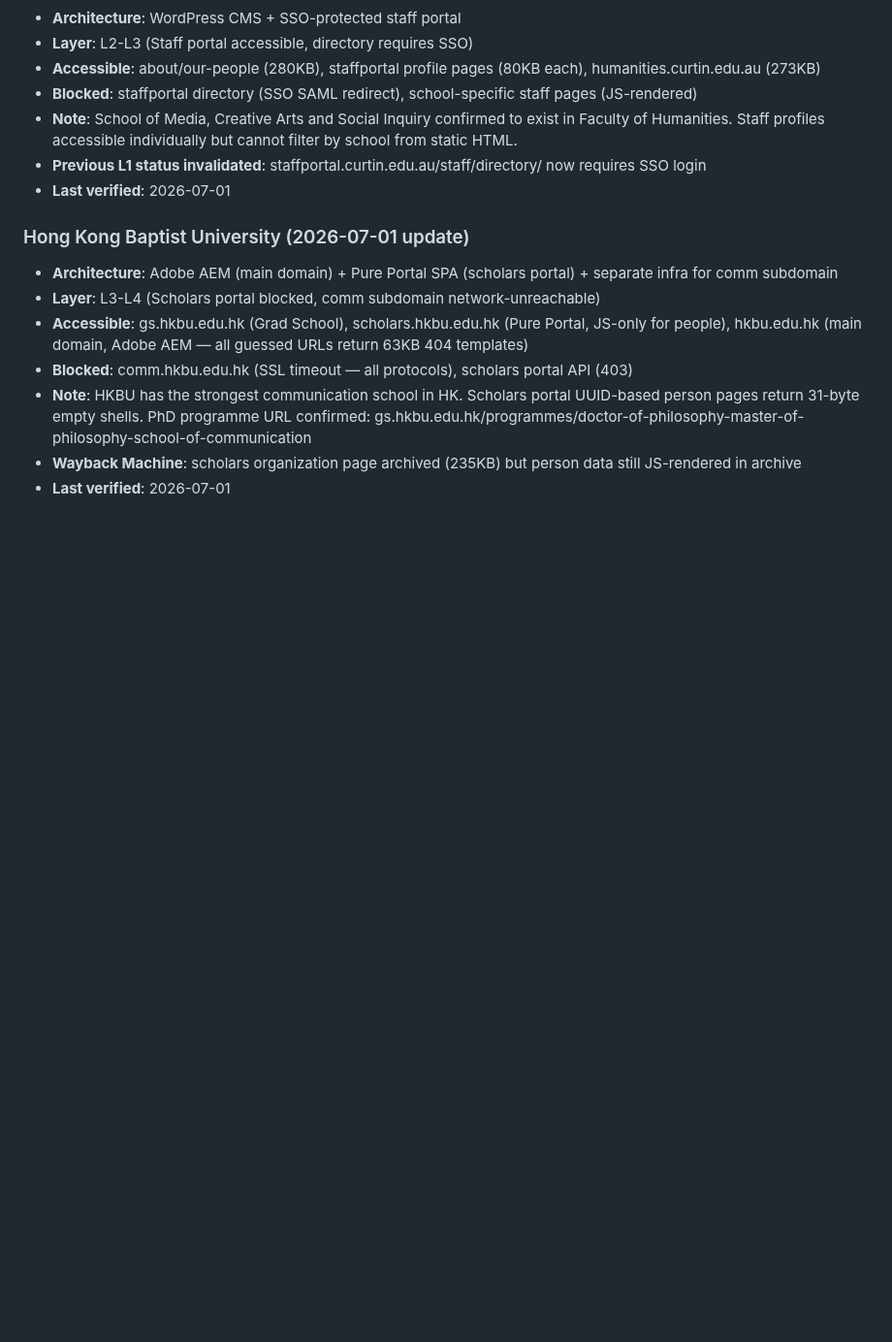
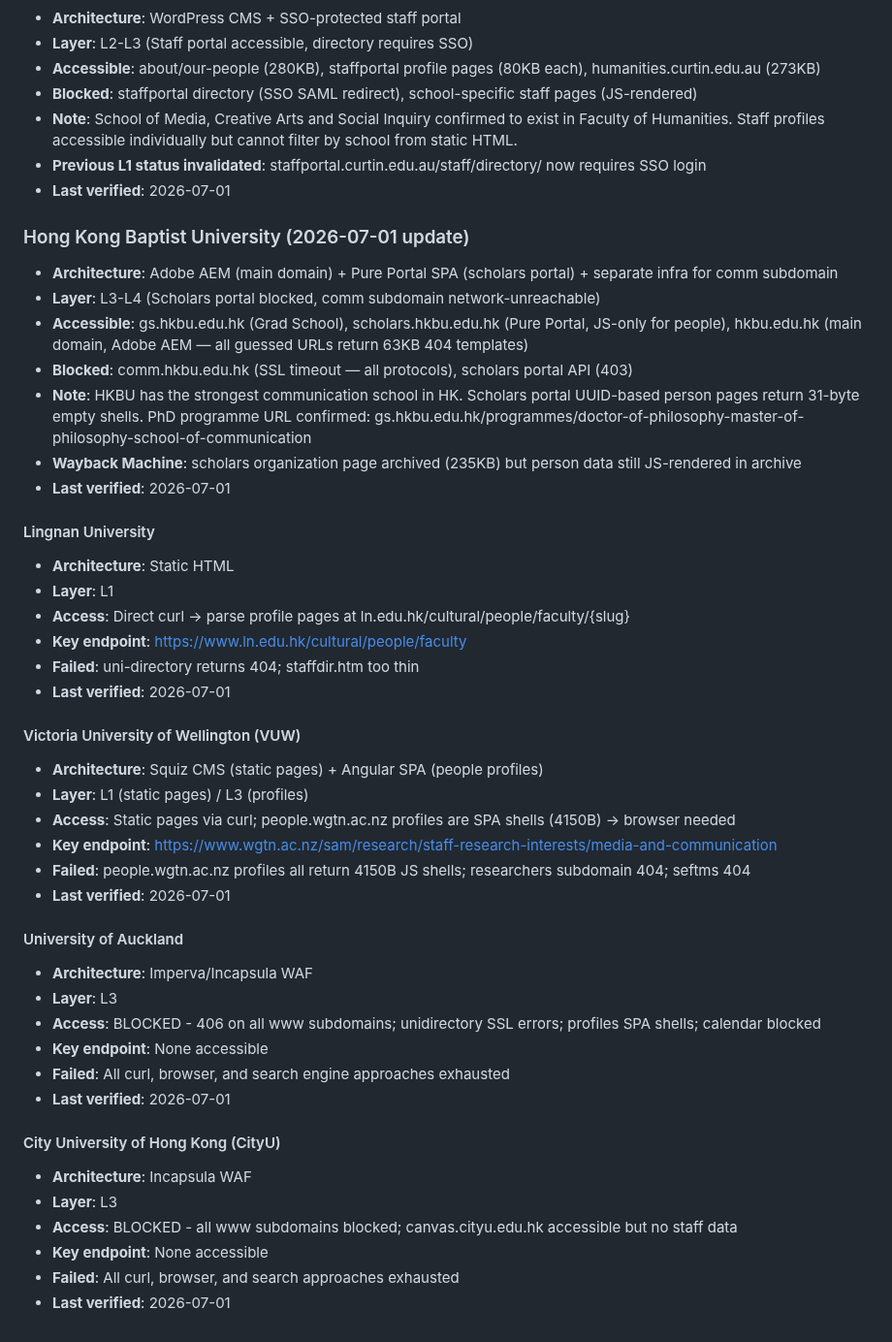
Before and after one commit to PNmiracle/phd-supervisor-selector, a Markdown page: references/school-strategies.md, the part around the change. Shown at 97% size. Rendered like a GitHub page; blank space fills up the shorter version.

Commit message:
session: 2026-07-01 - Student E: Lingnan (4), VUW SAM (4) added; strategies for Lingnan, VUW, Auckland, CityU

```diff
--- a/references/school-strategies.md
+++ b/references/school-strategies.md
@@ -1123,3 +1123,35 @@ This pattern applies to ALL German universities using HISinOne (Freiburg, Götti
 - **Note**: HKBU has the strongest communication school in HK. Scholars portal UUID-based person pages return 31-byte empty shells. PhD programme URL confirmed: gs.hkbu.edu.hk/programmes/doctor-of-philosophy-master-of-philosophy-school-of-communication
 - **Wayback Machine**: scholars organization page archived (235KB) but person data still JS-rendered in archive
 - **Last verified**: 2026-07-01
+
+#### Lingnan University
+- **Architecture**: Static HTML
+- **Layer**: L1
+- **Access**: Direct curl → parse profile pages at ln.edu.hk/cultural/people/faculty/{slug}
+- **Key endpoint**: https://www.ln.edu.hk/cultural/people/faculty
+- **Failed**: uni-directory returns 404; staffdir.htm too thin
+- **Last verified**: 2026-07-01
+
+#### Victoria University of Wellington (VUW)
+- **Architecture**: Squiz CMS (static pages) + Angular SPA (people profiles)
+- **Layer**: L1 (static pages) / L3 (profiles)
+- **Access**: Static pages via curl; people.wgtn.ac.nz profiles are SPA shells (4150B) → browser needed
+- **Key endpoint**: https://www.wgtn.ac.nz/sam/research/staff-research-interests/media-and-communication
+- **Failed**: people.wgtn.ac.nz profiles all return 4150B JS shells; researchers subdomain 404; seftms 404
+- **Last verified**: 2026-07-01
+
+#### University of Auckland
+- **Architecture**: Imperva/Incapsula WAF
+- **Layer**: L3
+- **Access**: BLOCKED - 406 on all www subdomains; unidirectory SSL errors; profiles SPA shells; calendar blocked
+- **Key endpoint**: None accessible
+- **Failed**: All curl, browser, and search engine approaches exhausted
+- **Last verified**: 2026-07-01
+
+#### City University of Hong Kong (CityU)
+- **Architecture**: Incapsula WAF
+- **Layer**: L3
+- **Access**: BLOCKED - all www subdomains blocked; canvas.cityu.edu.hk accessible but no staff data
+- **Key endpoint**: None accessible
+- **Failed**: All curl, browser, and search approaches exhausted
+- **Last verified**: 2026-07-01
```
